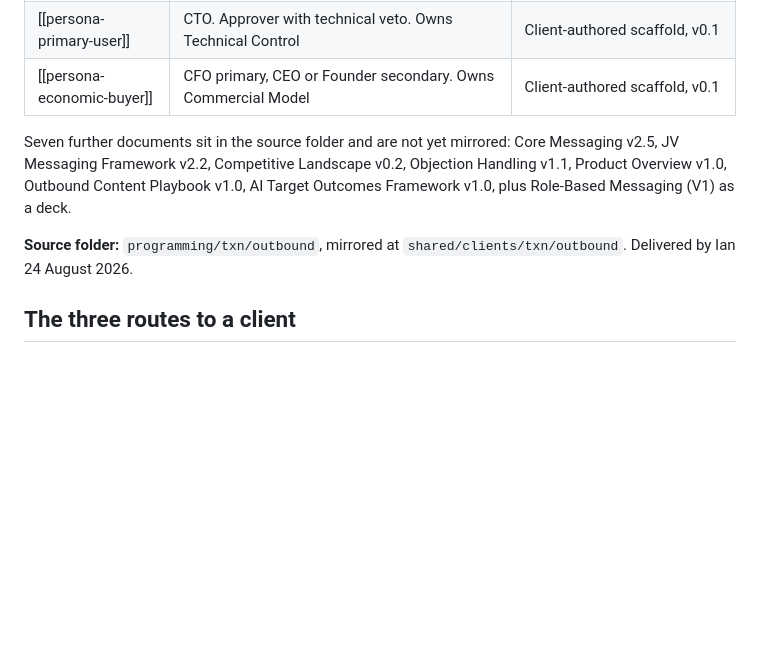
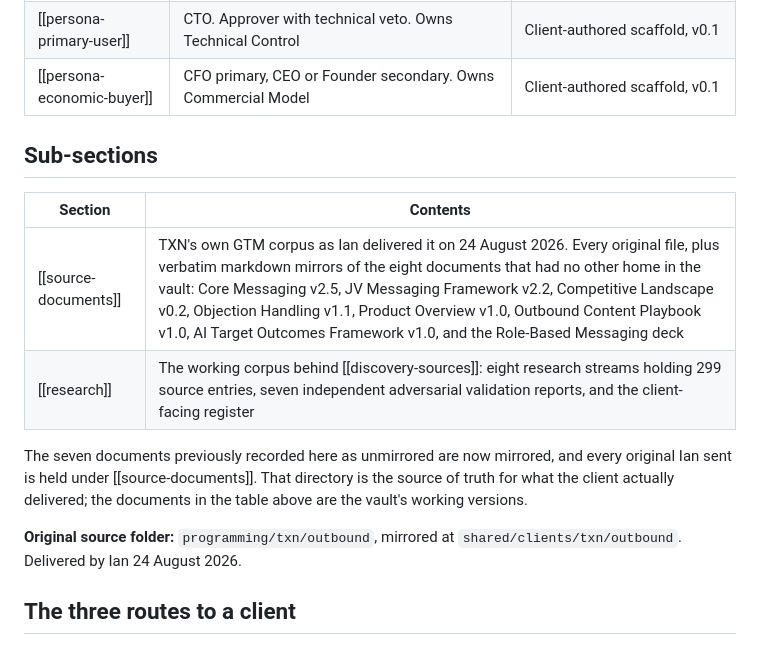
Before and after one commit to Novosapien/txn-vault, a Markdown page: content/outbound/outbound.md, the part around the change. Drawn GitHub-style; blank space fills up the shorter version.

Commit message:
outbound: route the two new sections from their parents
Backfills the routing tables now that source-documents and research exist:
outbound gains a sub-sections table and drops the note listing seven unmirrored
documents, discovery-sources points at the corpus it synthesises, and the Home
activity log records the filing.

Co-Authored-By: Claude Opus 5 (1M context) <noreply@anthropic.com>
Claude-Session: https://claude.ai/code/session_0112GnAGKtaWTNPP7Pesx4Eb

```diff
--- a/content/outbound/outbound.md
+++ b/content/outbound/outbound.md
@@ -20,9 +20,16 @@ The distinguishing fact of this engagement: **TXN arrived with GTM material alre
 | [[persona-primary-user]] | CTO. Approver with technical veto. Owns Technical Control | Client-authored scaffold, v0.1 |
 | [[persona-economic-buyer]] | CFO primary, CEO or Founder secondary. Owns Commercial Model | Client-authored scaffold, v0.1 |
 
-Seven further documents sit in the source folder and are not yet mirrored: Core Messaging v2.5, JV Messaging Framework v2.2, Competitive Landscape v0.2, Objection Handling v1.1, Product Overview v1.0, Outbound Content Playbook v1.0, AI Target Outcomes Framework v1.0, plus Role-Based Messaging (V1) as a deck.
+## Sub-sections
 
-**Source folder:** `programming/txn/outbound`, mirrored at `shared/clients/txn/outbound`. Delivered by Ian 24 August 2026.
+| Section | Contents |
+|---------|----------|
+| [[source-documents]] | TXN's own GTM corpus as Ian delivered it on 24 August 2026. Every original file, plus verbatim markdown mirrors of the eight documents that had no other home in the vault: Core Messaging v2.5, JV Messaging Framework v2.2, Competitive Landscape v0.2, Objection Handling v1.1, Product Overview v1.0, Outbound Content Playbook v1.0, AI Target Outcomes Framework v1.0, and the Role-Based Messaging deck |
+| [[research]] | The working corpus behind [[discovery-sources]]: eight research streams holding 299 source entries, seven independent adversarial validation reports, and the client-facing register |
+
+The seven documents previously recorded here as unmirrored are now mirrored, and every original Ian sent is held under [[source-documents]]. That directory is the source of truth for what the client actually delivered; the documents in the table above are the vault's working versions.
+
+**Original source folder:** `programming/txn/outbound`, mirrored at `shared/clients/txn/outbound`. Delivered by Ian 24 August 2026.
 
 ## The three routes to a client
 
```
Also changed, not shown: content/index.md (+1 -0 lines), content/outbound/discovery-sources.md (+3 -1 lines).
